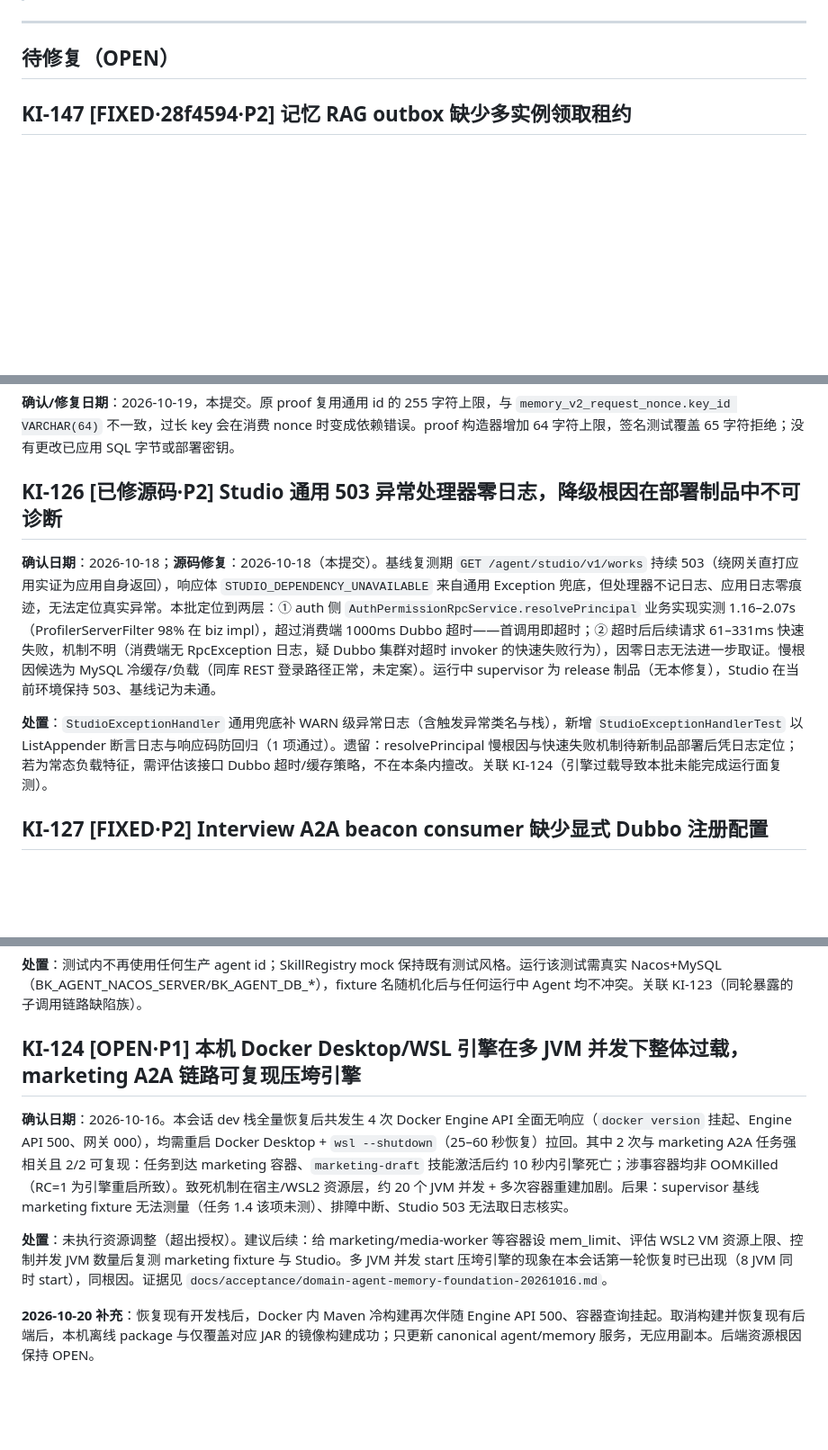
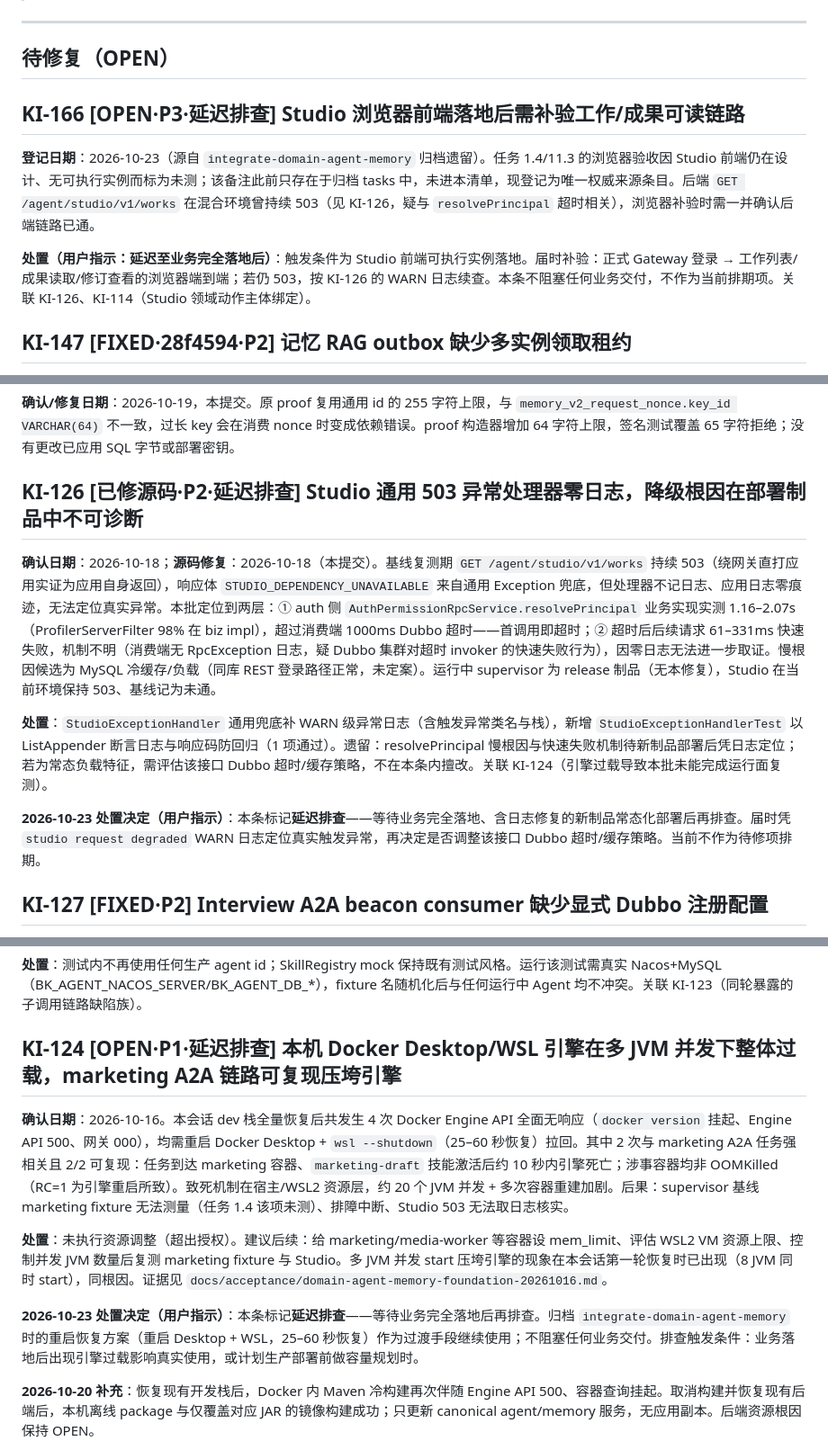
Before and after one commit to crj-tik/BkAnentProject, a Markdown page: docs/known-issues.md, 3 parts joined by grey strips. Shown at 90% size. Rendered like a GitHub page; blank space fills up the shorter version.

Commit message:
docs(ki): 三项遗留事项标记延迟排查待业务落地
KI-124（Docker引擎过载）与 KI-126（Studio 503慢根因）追加用户指示的延迟排查处置决定与触发条件；新建 KI-166 登记 Studio 浏览器补验（此前仅存于归档tasks备注，未进唯一权威清单）。三条均不阻塞业务交付，等待完全业务落地后统一排查。

```diff
--- a/docs/known-issues.md
+++ b/docs/known-issues.md
@@ -9,6 +9,12 @@
 ---
 
 ## 待修复（OPEN）
+
+## KI-166 [OPEN·P3·延迟排查] Studio 浏览器前端落地后需补验工作/成果可读链路
+
+**登记日期**：2026-10-23（源自 `integrate-domain-agent-memory` 归档遗留）。任务 1.4/11.3 的浏览器验收因 Studio 前端仍在设计、无可执行实例而标为未测；该备注此前只存在于归档 tasks 中，未进本清单，现登记为唯一权威来源条目。后端 `GET /agent/studio/v1/works` 在混合环境曾持续 503（见 KI-126，疑与 `resolvePrincipal` 超时相关），浏览器补验时需一并确认后端链路已通。
+
+**处置（用户指示：延迟至业务完全落地后）**：触发条件为 Studio 前端可执行实例落地。届时补验：正式 Gateway 登录 → 工作列表/成果读取/修订查看的浏览器端到端；若仍 503，按 KI-126 的 WARN 日志续查。本条不阻塞任何业务交付，不作为当前排期项。关联 KI-126、KI-114（Studio 领域动作主体绑定）。
 
 ## KI-147 [FIXED·28f4594·P2] 记忆 RAG outbox 缺少多实例领取租约
 
@@ -130,11 +136,13 @@
 
 **确认/修复日期**：2026-10-19，本提交。原 proof 复用通用 id 的 255 字符上限，与 `memory_v2_request_nonce.key_id VARCHAR(64)` 不一致，过长 key 会在消费 nonce 时变成依赖错误。proof 构造器增加 64 字符上限，签名测试覆盖 65 字符拒绝；没有更改已应用 SQL 字节或部署密钥。
 
-## KI-126 [已修源码·P2] Studio 通用 503 异常处理器零日志，降级根因在部署制品中不可诊断
+## KI-126 [已修源码·P2·延迟排查] Studio 通用 503 异常处理器零日志，降级根因在部署制品中不可诊断
 
 **确认日期**：2026-10-18；**源码修复**：2026-10-18（本提交）。基线复测期 `GET /agent/studio/v1/works` 持续 503（绕网关直打应用实证为应用自身返回），响应体 `STUDIO_DEPENDENCY_UNAVAILABLE` 来自通用 Exception 兜底，但处理器不记日志、应用日志零痕迹，无法定位真实异常。本批定位到两层：① auth 侧 `AuthPermissionRpcService.resolvePrincipal` 业务实现实测 1.16–2.07s（ProfilerServerFilter 98% 在 biz impl），超过消费端 1000ms Dubbo 超时——首调用即超时；② 超时后后续请求 61–331ms 快速失败，机制不明（消费端无 RpcException 日志，疑 Dubbo 集群对超时 invoker 的快速失败行为），因零日志无法进一步取证。慢根因候选为 MySQL 冷缓存/负载（同库 REST 登录路径正常，未定案）。运行中 supervisor 为 release 制品（无本修复），Studio 在当前环境保持 503、基线记为未通。
 
 **处置**：`StudioExceptionHandler` 通用兜底补 WARN 级异常日志（含触发异常类名与栈），新增 `StudioExceptionHandlerTest` 以 ListAppender 断言日志与响应码防回归（1 项通过）。遗留：resolvePrincipal 慢根因与快速失败机制待新制品部署后凭日志定位；若为常态负载特征，需评估该接口 Dubbo 超时/缓存策略，不在本条内擅改。关联 KI-124（引擎过载导致本批未能完成运行面复测）。
+
+**2026-10-23 处置决定（用户指示）**：本条标记**延迟排查**——等待业务完全落地、含日志修复的新制品常态化部署后再排查。届时凭 `studio request degraded` WARN 日志定位真实触发异常，再决定是否调整该接口 Dubbo 超时/缓存策略。当前不作为待修项排期。
 
 ## KI-127 [FIXED·P2] Interview A2A beacon consumer 缺少显式 Dubbo 注册配置
 
@@ -156,11 +164,13 @@
 
 **处置**：测试内不再使用任何生产 agent id；SkillRegistry mock 保持既有测试风格。运行该测试需真实 Nacos+MySQL（BK_AGENT_NACOS_SERVER/BK_AGENT_DB_*），fixture 名随机化后与任何运行中 Agent 均不冲突。关联 KI-123（同轮暴露的子调用链路缺陷族）。
 
-## KI-124 [OPEN·P1] 本机 Docker Desktop/WSL 引擎在多 JVM 并发下整体过载，marketing A2A 链路可复现压垮引擎
+## KI-124 [OPEN·P1·延迟排查] 本机 Docker Desktop/WSL 引擎在多 JVM 并发下整体过载，marketing A2A 链路可复现压垮引擎
 
 **确认日期**：2026-10-16。本会话 dev 栈全量恢复后共发生 4 次 Docker Engine API 全面无响应（`docker version` 挂起、Engine API 500、网关 000），均需重启 Docker Desktop + `wsl --shutdown`（25–60 秒恢复）拉回。其中 2 次与 marketing A2A 任务强相关且 2/2 可复现：任务到达 marketing 容器、`marketing-draft` 技能激活后约 10 秒内引擎死亡；涉事容器均非 OOMKilled（RC=1 为引擎重启所致）。致死机制在宿主/WSL2 资源层，约 20 个 JVM 并发 + 多次容器重建加剧。后果：supervisor 基线 marketing fixture 无法测量（任务 1.4 该项未测）、排障中断、Studio 503 无法取日志核实。
 
 **处置**：未执行资源调整（超出授权）。建议后续：给 marketing/media-worker 等容器设 mem_limit、评估 WSL2 VM 资源上限、控制并发 JVM 数量后复测 marketing fixture 与 Studio。多 JVM 并发 start 压垮引擎的现象在本会话第一轮恢复时已出现（8 JVM 同时 start），同根因。证据见 `docs/acceptance/domain-agent-memory-foundation-20261016.md`。
+
+**2026-10-23 处置决定（用户指示）**：本条标记**延迟排查**——等待业务完全落地后再排查。归档 `integrate-domain-agent-memory` 时的重启恢复方案（重启 Desktop + WSL，25–60 秒恢复）作为过渡手段继续使用；不阻塞任何业务交付。排查触发条件：业务落地后出现引擎过载影响真实使用，或计划生产部署前做容量规划时。
 
 **2026-10-20 补充**：恢复现有开发栈后，Docker 内 Maven 冷构建再次伴随 Engine API 500、容器查询挂起。取消构建并恢复现有后端后，本机离线 package 与仅覆盖对应 JAR 的镜像构建成功；只更新 canonical agent/memory 服务，无应用副本。后端资源根因保持 OPEN。
 
```
